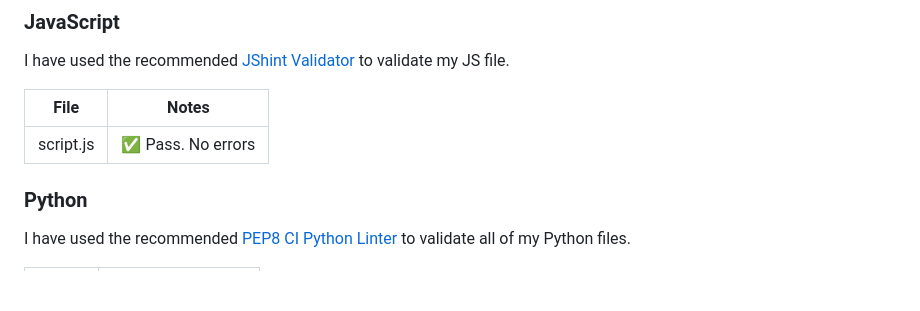
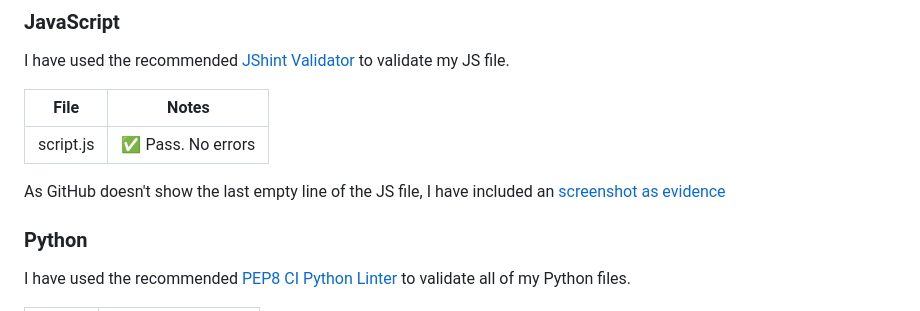
Before and after one commit to secarrel/Bird_Count, a Markdown page: TESTING.md, the part around the change printed below. Drawn GitHub-style; blank space fills up the shorter version.

Commit message:
Update: testing links

```diff
--- a/TESTING.md
+++ b/TESTING.md
@@ -39,6 +39,8 @@ I have used the recommended [JShint Validator](https://jshint.com) to validate m
 | File | Notes |
 | --- | --- |
 | script.js | ✅ Pass. No errors |
+
+As GitHub doesn't show the last empty line of the JS file, I have included an [screenshot as evidence](documentation/testing/js-last-line.png)
 
 ### Python
 
```
Also changed, not shown: other parts of TESTING.md (+1 -21 lines).
